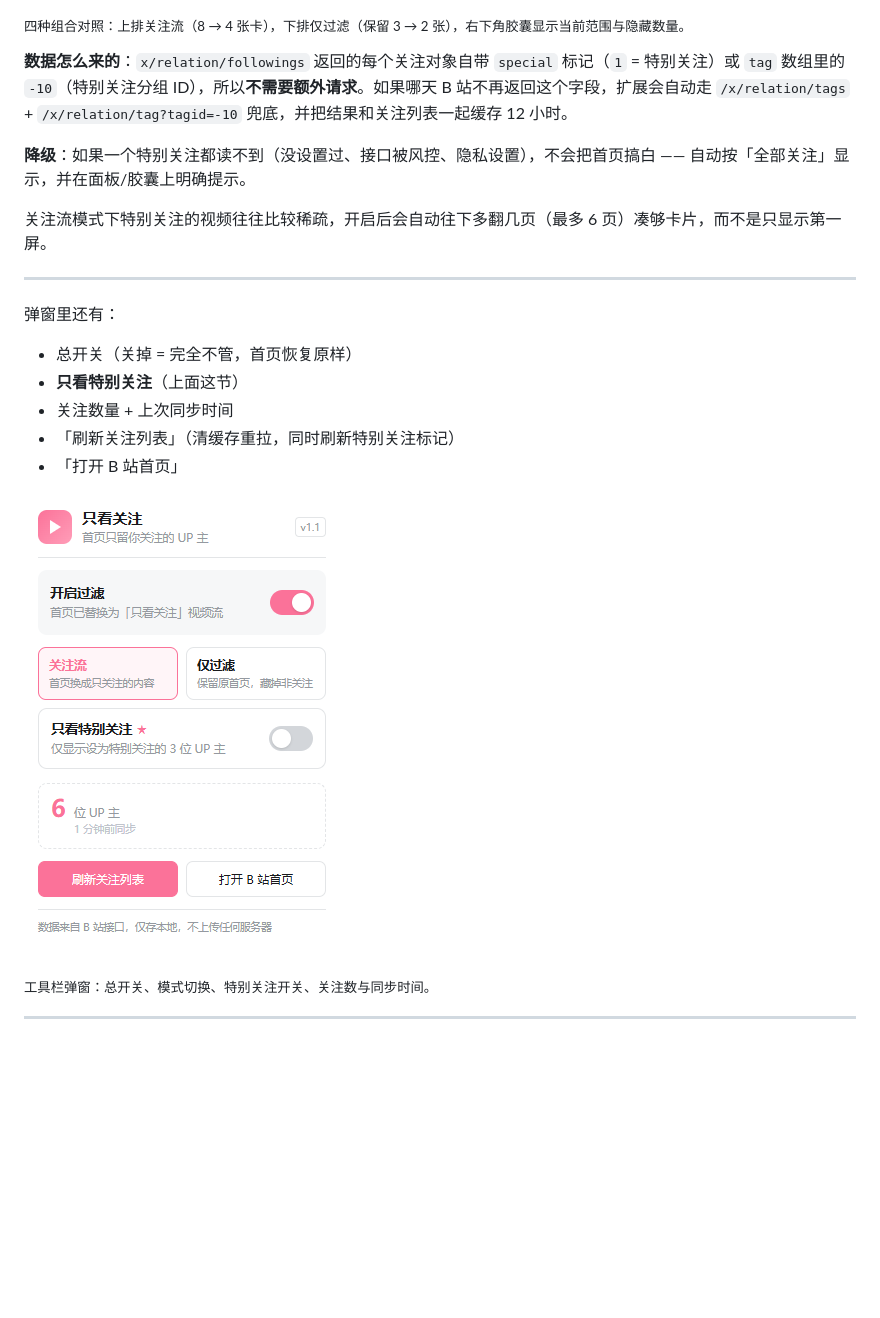
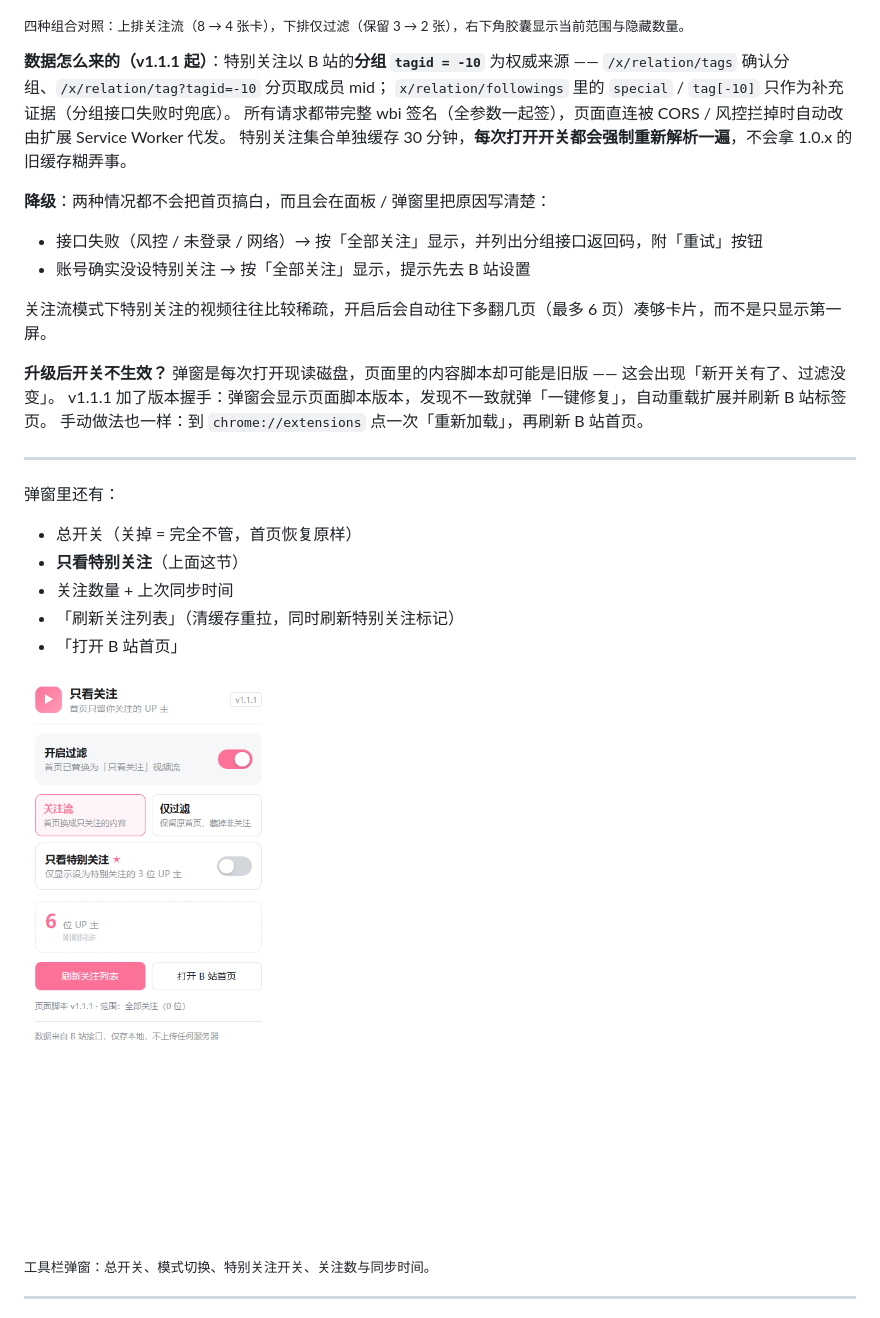
Before and after one commit to jokerlee0524-cloud/bilibili-follow-only, a Markdown page: README.md, the part around one of its changes. Drawn GitHub-style; pictures changed too: docs/preview-popup.png; blank space fills up the shorter version.

```diff
--- a/README.md
+++ b/README.md
@@ -49,11 +49,21 @@ B 站首页的推荐流是会"驯化"人的：你多看两眼的东西，第二
 
 <sub>四种组合对照：上排关注流（8 → 4 张卡），下排仅过滤（保留 3 → 2 张），右下角胶囊显示当前范围与隐藏数量。</sub>
 
-**数据怎么来的**：`x/relation/followings` 返回的每个关注对象自带 `special` 标记（`1` = 特别关注）或 `tag` 数组里的 `-10`（特别关注分组 ID），所以**不需要额外请求**。如果哪天 B 站不再返回这个字段，扩展会自动走 `/x/relation/tags` + `/x/relation/tag?tagid=-10` 兜底，并把结果和关注列表一起缓存 12 小时。
+**数据怎么来的（v1.1.1 起）**：特别关注以 B 站的**分组 `tagid = -10`** 为权威来源 ——
+`/x/relation/tags` 确认分组、`/x/relation/tag?tagid=-10` 分页取成员 mid；
+`x/relation/followings` 里的 `special` / `tag[-10]` 只作为补充证据（分组接口失败时兜底）。
+所有请求都带完整 wbi 签名（全参数一起签），页面直连被 CORS / 风控拦掉时自动改由扩展 Service Worker 代发。
+特别关注集合单独缓存 30 分钟，**每次打开开关都会强制重新解析一遍**，不会拿 1.0.x 的旧缓存糊弄事。
 
-**降级**：如果一个特别关注都读不到（没设置过、接口被风控、隐私设置），不会把首页搞白 —— 自动按「全部关注」显示，并在面板/胶囊上明确提示。
+**降级**：两种情况都不会把首页搞白，而且会在面板 / 弹窗里把原因写清楚：
+- 接口失败（风控 / 未登录 / 网络）→ 按「全部关注」显示，并列出分组接口返回码，附「重试」按钮
+- 账号确实没设特别关注 → 按「全部关注」显示，提示先去 B 站设置
 
 关注流模式下特别关注的视频往往比较稀疏，开启后会自动往下多翻几页（最多 6 页）凑够卡片，而不是只显示第一屏。
+
+**升级后开关不生效？** 弹窗是每次打开现读磁盘，页面里的内容脚本却可能是旧版 —— 这会出现「新开关有了、过滤没变」。
+v1.1.1 加了版本握手：弹窗会显示页面脚本版本，发现不一致就弹「一键修复」，自动重载扩展并刷新 B 站标签页。
+手动做法也一样：到 `chrome://extensions` 点一次「重新加载」，再刷新 B 站首页。
 
 ---
 
```
Also changed, not shown: other parts of README.md (+2 -2 lines), CHANGELOG.md (+31 -0 lines), docs/screenshot-special.png, 7 other files.
